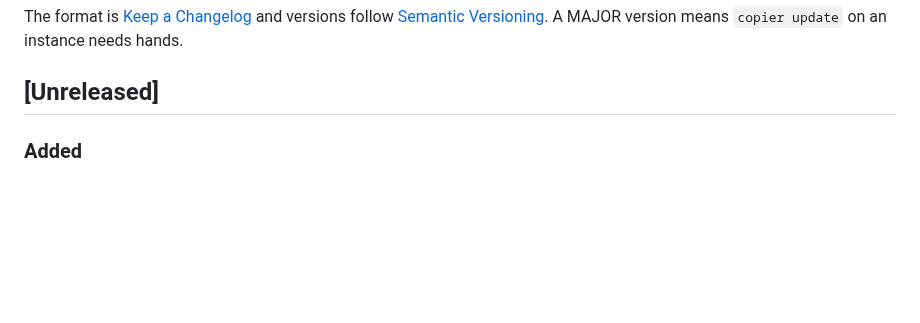
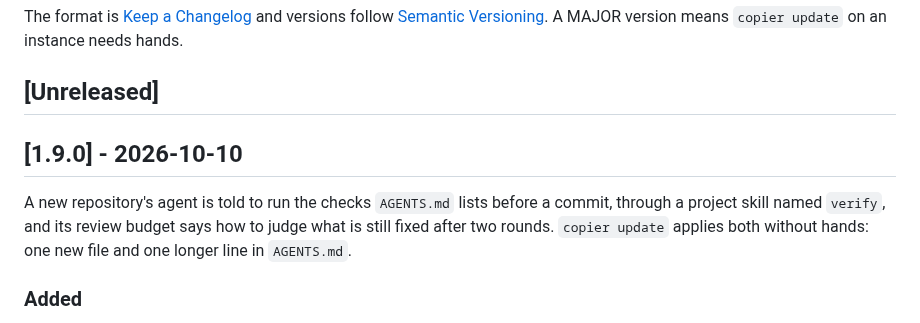
Before and after one commit to coolbress/plinth-template, a Markdown page: CHANGELOG.md, the part around the change. GitHub-like rendering; blank space fills up the shorter version.

Commit message:
docs(changelog): the 1.9.0 section, for the tag plinth will pin (#61)
## What and why

Opens the `[1.9.0]` section of `CHANGELOG.md` over the two `[Unreleased]` entries from #60 (the `verify` skill and the review-budget line in `AGENTS.md`). The section also carries the why that a consumer reads as the release note. MINOR, not PATCH: a new repository gains a file and a behaviour. Not MAJOR: `copier update` applies a new file and a changed line without hands. Once this is merged, the commit is tagged `v1.9.0` and plinth pins it.

## How it was verified

- The diff is the heading and the why. The entries under it are #60's, unedited.
- Not run: a changelog heading has nothing to run. The release checks are the tag and the GitHub Release made from this section.

Part of plinth #457 and plinth #458

Assisted-by: Claude:claude-opus-5-5

```diff
--- a/CHANGELOG.md
+++ b/CHANGELOG.md
@@ -5,6 +5,13 @@ versions follow [Semantic Versioning](https://semver.org/). A MAJOR version
 means `copier update` on an instance needs hands.
 
 ## [Unreleased]
+
+## [1.9.0] - 2026-10-10
+
+A new repository's agent is told to run the checks `AGENTS.md` lists before a
+commit, through a project skill named `verify`, and its review budget says how
+to judge what is still fixed after two rounds. `copier update` applies both
+without hands: one new file and one longer line in `AGENTS.md`.
 
 ### Added
 - A new repository carries a project skill, `.claude/skills/verify/SKILL.md`.
```
